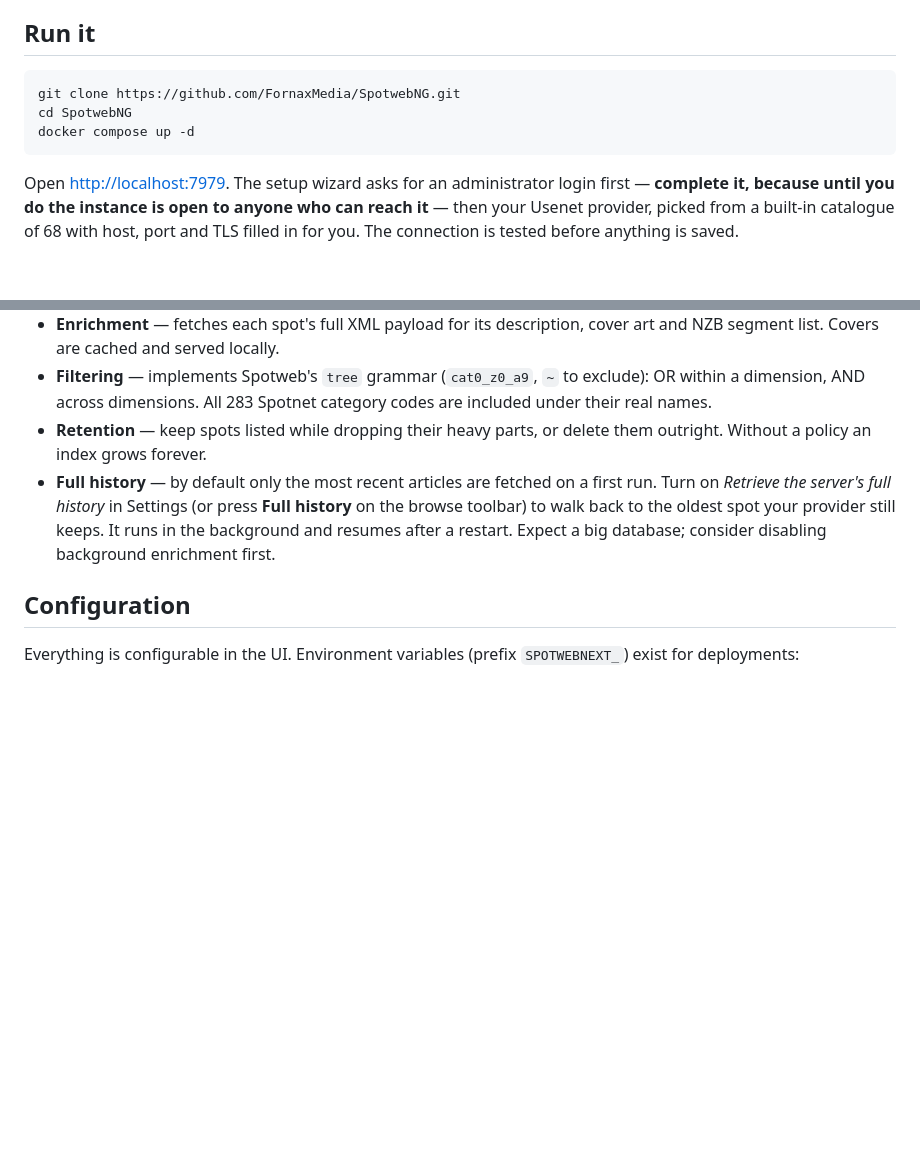
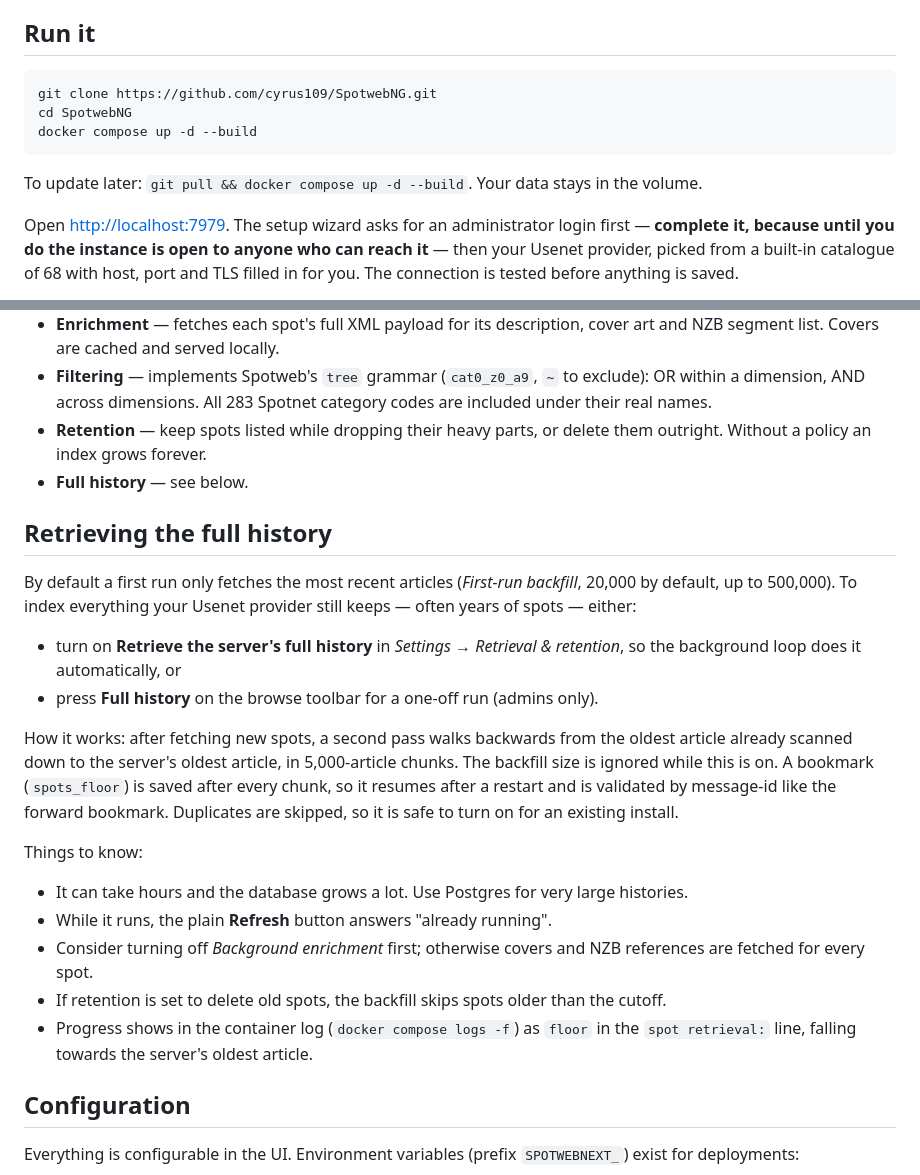
Before and after one commit to cyrus109/SpotwebNG, a Markdown page: README.md, 2 parts joined by grey strips. Drawn GitHub-style; blank space fills up the shorter version.

Commit message:
docs: update repo URL, add full-history section
Co-Authored-By: Claude Sonnet 5.5 <noreply@anthropic.com>

````diff
--- a/README.md
+++ b/README.md
@@ -48,10 +48,12 @@ Platform, Format and Genre. Every option shows how many spots it would leave.*
 ## Run it
 
 ```bash
-git clone https://github.com/FornaxMedia/SpotwebNG.git
+git clone https://github.com/cyrus109/SpotwebNG.git
 cd SpotwebNG
-docker compose up -d
+docker compose up -d --build
 ```
+
+To update later: `git pull && docker compose up -d --build`. Your data stays in the volume.
 
 Open <http://localhost:7979>. The setup wizard asks for an administrator login first —
 **complete it, because until you do the instance is open to anyone who can reach it** —
@@ -168,11 +170,33 @@ clients want the base URL, others the full `/api`.
   under their real names.
 - **Retention** — keep spots listed while dropping their heavy parts, or delete them
   outright. Without a policy an index grows forever.
-- **Full history** — by default only the most recent articles are fetched on a first run.
-  Turn on *Retrieve the server's full history* in Settings (or press **Full history** on the
-  browse toolbar) to walk back to the oldest spot your provider still keeps. It runs in the
-  background and resumes after a restart. Expect a big database; consider disabling background
-  enrichment first.
+- **Full history** — see below.
+
+## Retrieving the full history
+
+By default a first run only fetches the most recent articles (*First-run backfill*, 20,000
+by default, up to 500,000). To index everything your Usenet provider still keeps — often
+years of spots — either:
+
+- turn on **Retrieve the server's full history** in *Settings → Retrieval & retention*, so
+  the background loop does it automatically, or
+- press **Full history** on the browse toolbar for a one-off run (admins only).
+
+How it works: after fetching new spots, a second pass walks backwards from the oldest article
+already scanned down to the server's oldest article, in 5,000-article chunks. The backfill
+size is ignored while this is on. A bookmark (`spots_floor`) is saved after every chunk, so
+it resumes after a restart and is validated by message-id like the forward bookmark.
+Duplicates are skipped, so it is safe to turn on for an existing install.
+
+Things to know:
+
+- It can take hours and the database grows a lot. Use Postgres for very large histories.
+- While it runs, the plain **Refresh** button answers "already running".
+- Consider turning off *Background enrichment* first; otherwise covers and NZB references are
+  fetched for every spot.
+- If retention is set to delete old spots, the backfill skips spots older than the cutoff.
+- Progress shows in the container log (`docker compose logs -f`) as `floor` in the
+  `spot retrieval:` line, falling towards the server's oldest article.
 
 ## Configuration
 
````
Also changed, not shown: other parts of README.md (+1 -1 lines).
